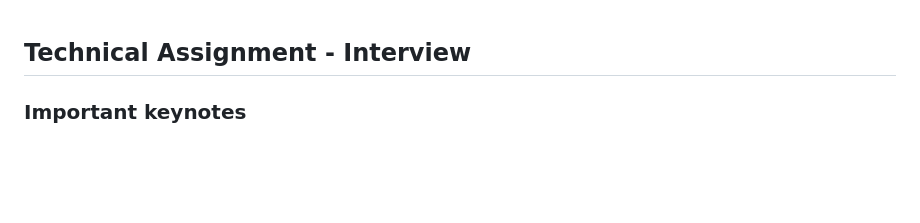
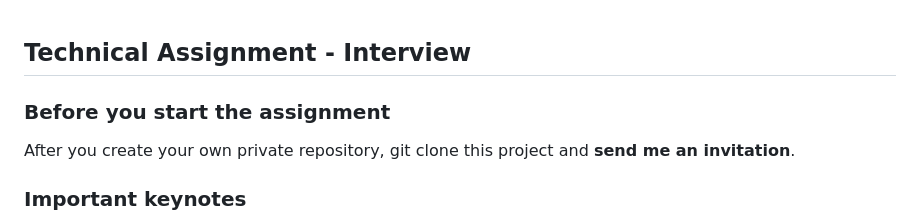
Before and after one commit to trayenel/user-management-app, a Markdown page: README.md, the part around the change. Rendered like a GitHub page; blank space fills up the shorter version.

```diff
--- a/README.md
+++ b/README.md
@@ -1,4 +1,7 @@
 ## Technical Assignment - Interview
+
+### Before you start the assignment
+After you create your own private repository, git clone this project and **send me an invitation**.
 
 ### Important keynotes
 
```
